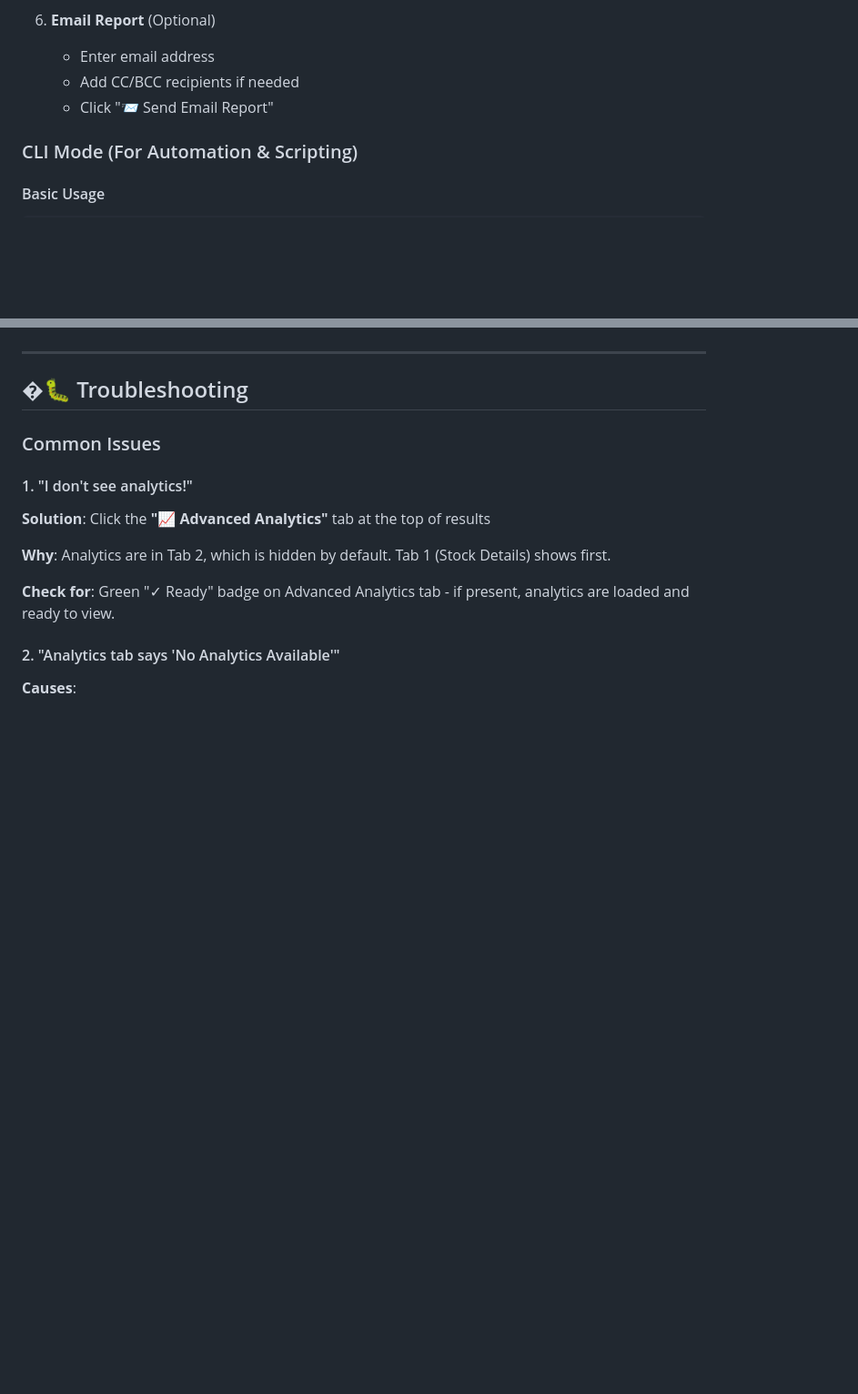
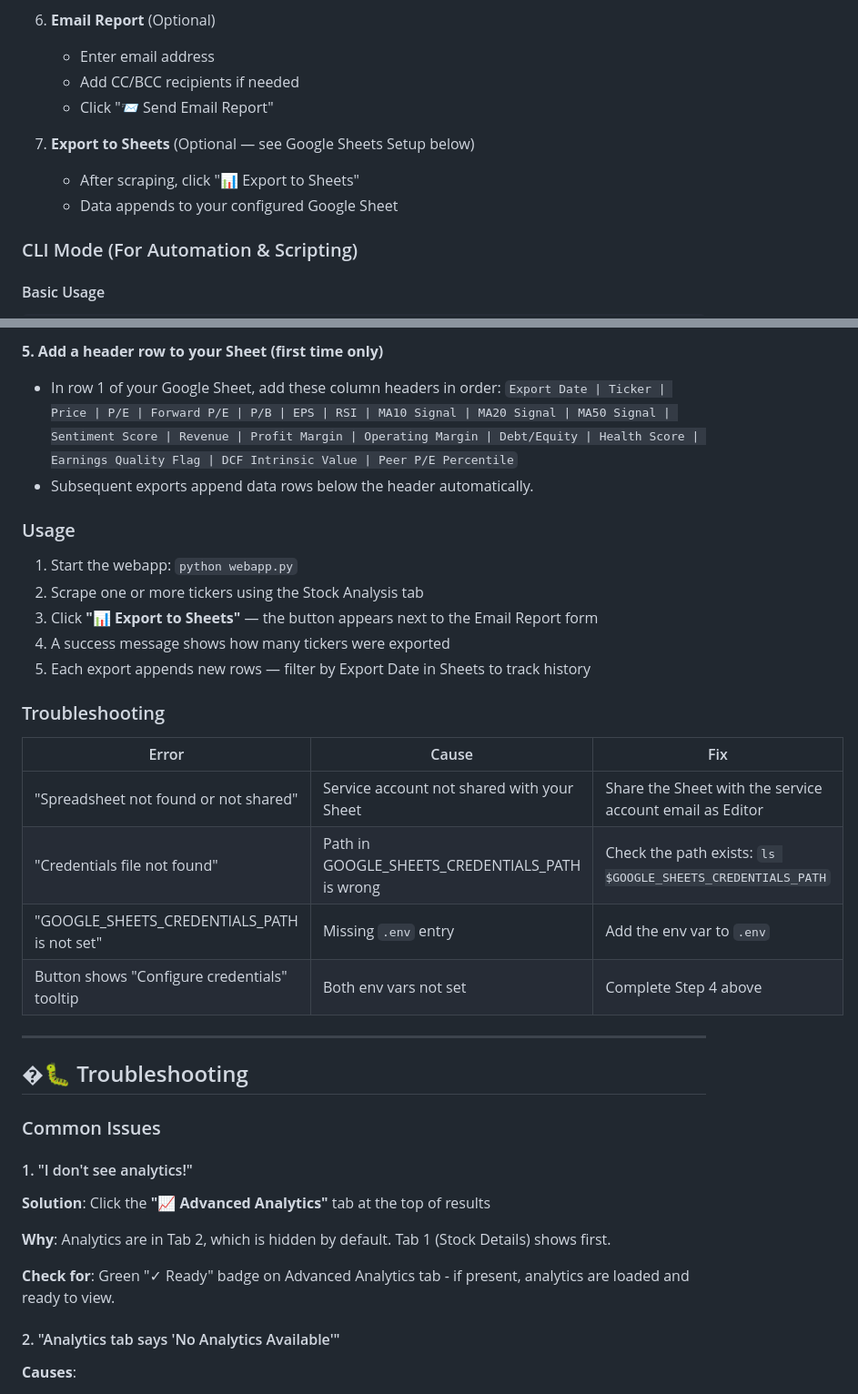
Before and after one commit to JunHao95/FinanceWebScrapper, a Markdown page: README.md, 2 parts joined by grey strips. Shown at 91% size. Drawn GitHub-style; blank space fills up the shorter version.

```diff
--- a/README.md
+++ b/README.md
@@ -358,6 +358,10 @@ The web app will start on `http://localhost:5173`
    - Add CC/BCC recipients if needed
    - Click "📨 Send Email Report"
 
+7. **Export to Sheets** (Optional — see Google Sheets Setup below)
+   - After scraping, click "📊 Export to Sheets"
+   - Data appends to your configured Google Sheet
+
 ### CLI Mode (For Automation & Scripting)
 
 #### Basic Usage
@@ -518,3 +570,24 @@ Render.com free tier spins down after 15 minutes of inactivity. We've implemente
+**5. Add a header row to your Sheet (first time only)**
+- In row 1 of your Google Sheet, add these column headers in order:
+  `Export Date | Ticker | Price | P/E | Forward P/E | P/B | EPS | RSI | MA10 Signal | MA20 Signal | MA50 Signal | Sentiment Score | Revenue | Profit Margin | Operating Margin | Debt/Equity | Health Score | Earnings Quality Flag | DCF Intrinsic Value | Peer P/E Percentile`
+- Subsequent exports append data rows below the header automatically.
+
+### Usage
+
+1. Start the webapp: `python webapp.py`
+2. Scrape one or more tickers using the Stock Analysis tab
+3. Click **"📊 Export to Sheets"** — the button appears next to the Email Report form
+4. A success message shows how many tickers were exported
+5. Each export appends new rows — filter by Export Date in Sheets to track history
+
+### Troubleshooting
+
+| Error | Cause | Fix |
+|-------|-------|-----|
+| "Spreadsheet not found or not shared" | Service account not shared with your Sheet | Share the Sheet with the service account email as Editor |
+| "Credentials file not found" | Path in GOOGLE_SHEETS_CREDENTIALS_PATH is wrong | Check the path exists: `ls $GOOGLE_SHEETS_CREDENTIALS_PATH` |
+| "GOOGLE_SHEETS_CREDENTIALS_PATH is not set" | Missing `.env` entry | Add the env var to `.env` |
+| Button shows "Configure credentials" tooltip | Both env vars not set | Complete Step 4 above |
 
 ---
 
```
Also changed, not shown: other parts of README.md (+48 -0 lines).
